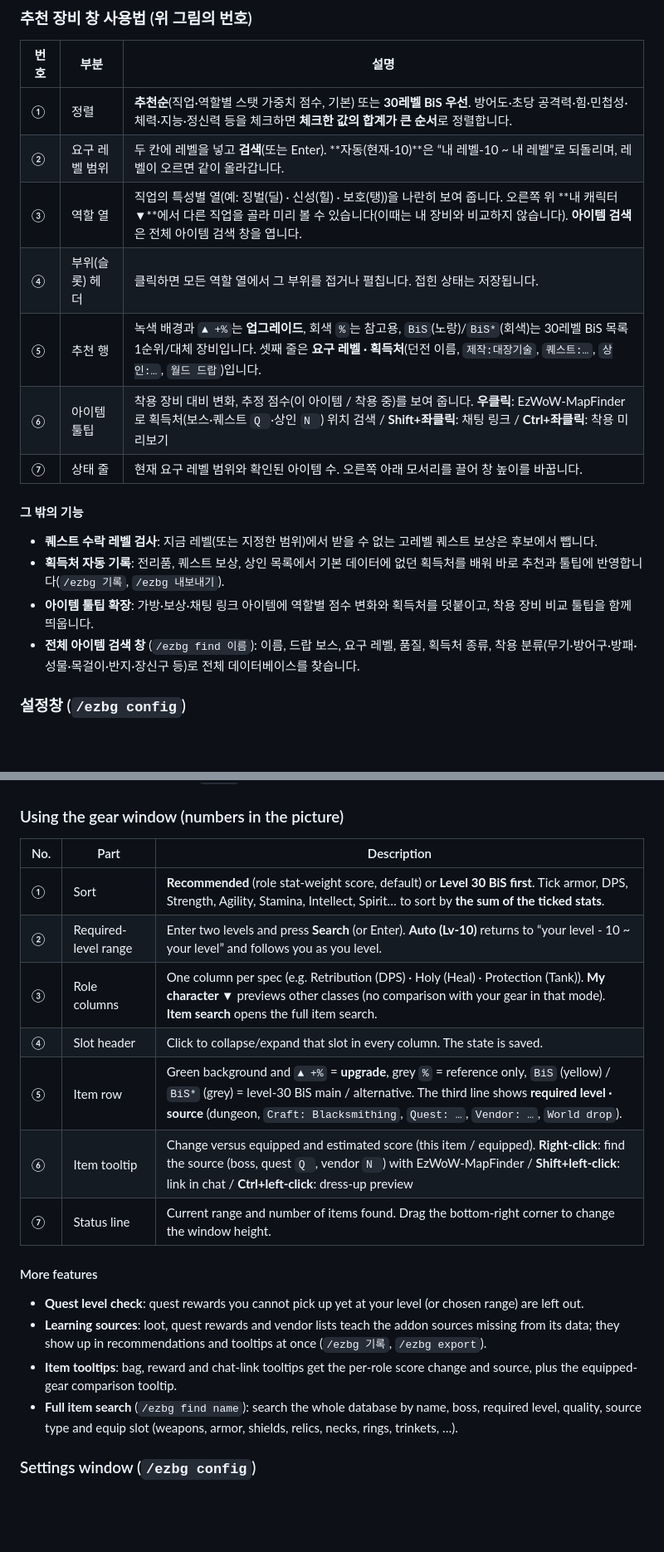
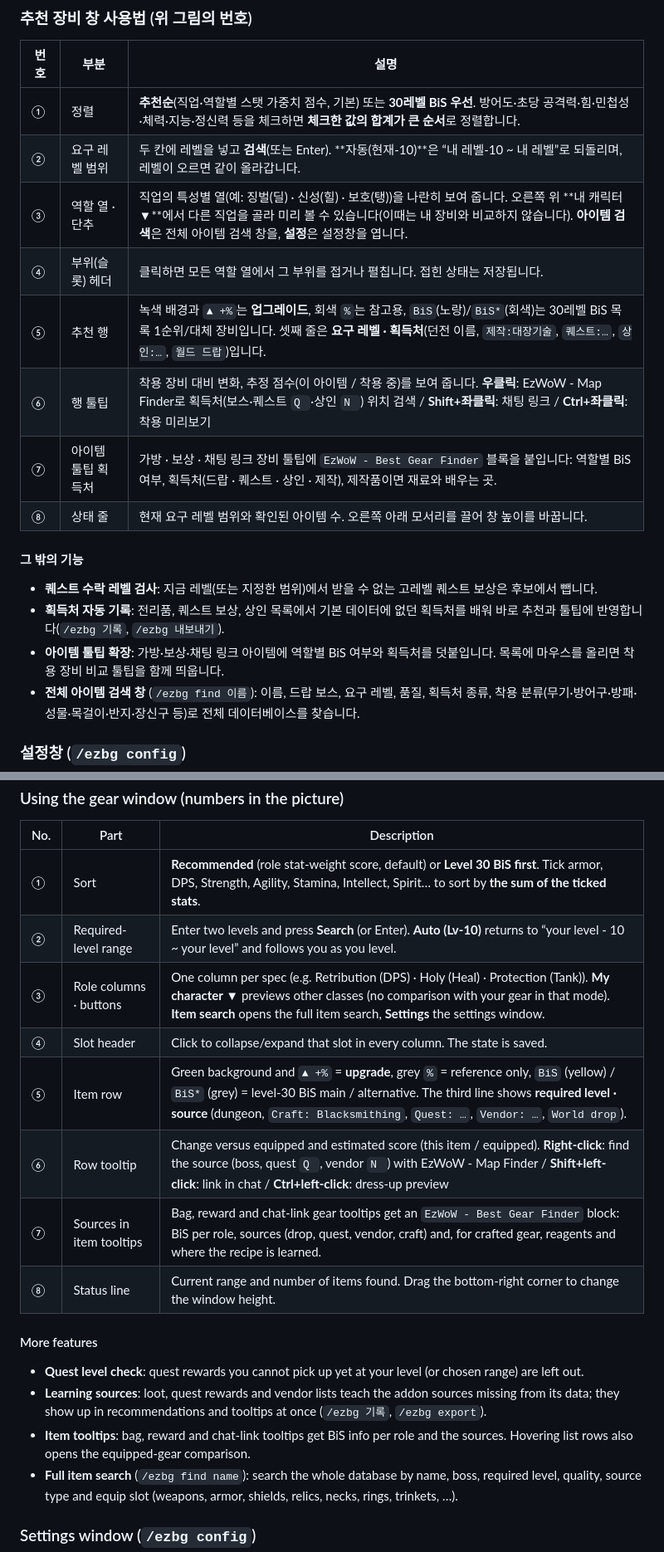
Before and after one commit to qqhrqqhr2/EzWoW-BestGearFinder, a Markdown page: README.md, 2 parts joined by grey strips. Shown at 83% size. Rendered like a GitHub page; blank space fills up the shorter version.

```diff
--- a/README.md
+++ b/README.md
@@ -37,17 +37,18 @@ WoW Forever (`Interface: 16001`) · `/ezbg`
 |---|---|---|
 | ① | 정렬 | **추천순**(직업·역할별 스탯 가중치 점수, 기본) 또는 **30레벨 BiS 우선**. 방어도·초당 공격력·힘·민첩성·체력·지능·정신력 등을 체크하면 **체크한 값의 합계가 큰 순서**로 정렬합니다. |
 | ② | 요구 레벨 범위 | 두 칸에 레벨을 넣고 **검색**(또는 Enter). **자동(현재-10)**은 “내 레벨-10 ~ 내 레벨”로 되돌리며, 레벨이 오르면 같이 올라갑니다. |
-| ③ | 역할 열 | 직업의 특성별 열(예: 징벌(딜) · 신성(힐) · 보호(탱))을 나란히 보여 줍니다. 오른쪽 위 **내 캐릭터 ▼**에서 다른 직업을 골라 미리 볼 수 있습니다(이때는 내 장비와 비교하지 않습니다). **아이템 검색**은 전체 아이템 검색 창을 엽니다. |
+| ③ | 역할 열 · 단추 | 직업의 특성별 열(예: 징벌(딜) · 신성(힐) · 보호(탱))을 나란히 보여 줍니다. 오른쪽 위 **내 캐릭터 ▼**에서 다른 직업을 골라 미리 볼 수 있습니다(이때는 내 장비와 비교하지 않습니다). **아이템 검색**은 전체 아이템 검색 창을, **설정**은 설정창을 엽니다. |
 | ④ | 부위(슬롯) 헤더 | 클릭하면 모든 역할 열에서 그 부위를 접거나 펼칩니다. 접힌 상태는 저장됩니다. |
 | ⑤ | 추천 행 | 녹색 배경과 `▲ +%`는 **업그레이드**, 회색 `%`는 참고용, `BiS`(노랑)/`BiS*`(회색)는 30레벨 BiS 목록 1순위/대체 장비입니다. 셋째 줄은 **요구 레벨 · 획득처**(던전 이름, `제작:대장기술`, `퀘스트:…`, `상인:…`, `월드 드랍`)입니다. |
-| ⑥ | 아이템 툴팁 | 착용 장비 대비 변화, 추정 점수(이 아이템 / 착용 중)를 보여 줍니다. **우클릭**: EzWoW-MapFinder로 획득처(보스·퀘스트 `Q `·상인 `N `) 위치 검색 / **Shift+좌클릭**: 채팅 링크 / **Ctrl+좌클릭**: 착용 미리보기 |
-| ⑦ | 상태 줄 | 현재 요구 레벨 범위와 확인된 아이템 수. 오른쪽 아래 모서리를 끌어 창 높이를 바꿉니다. |
+| ⑥ | 행 툴팁 | 착용 장비 대비 변화, 추정 점수(이 아이템 / 착용 중)를 보여 줍니다. **우클릭**: EzWoW - Map Finder로 획득처(보스·퀘스트 `Q `·상인 `N `) 위치 검색 / **Shift+좌클릭**: 채팅 링크 / **Ctrl+좌클릭**: 착용 미리보기 |
+| ⑦ | 아이템 툴팁 획득처 | 가방 · 보상 · 채팅 링크 장비 툴팁에 `EzWoW - Best Gear Finder` 블록을 붙입니다: 역할별 BiS 여부, 획득처(드랍 · 퀘스트 · 상인 · 제작), 제작품이면 재료와 배우는 곳. |
+| ⑧ | 상태 줄 | 현재 요구 레벨 범위와 확인된 아이템 수. 오른쪽 아래 모서리를 끌어 창 높이를 바꿉니다. |
 
 #### 그 밖의 기능
 
 - **퀘스트 수락 레벨 검사**: 지금 레벨(또는 지정한 범위)에서 받을 수 없는 고레벨 퀘스트 보상은 후보에서 뺍니다.
 - **획득처 자동 기록**: 전리품, 퀘스트 보상, 상인 목록에서 기본 데이터에 없던 획득처를 배워 바로 추천과 툴팁에 반영합니다(`/ezbg 기록`, `/ezbg 내보내기`).
-- **아이템 툴팁 확장**: 가방·보상·채팅 링크 아이템에 역할별 점수 변화와 획득처를 덧붙이고, 착용 장비 비교 툴팁을 함께 띄웁니다.
+- **아이템 툴팁 확장**: 가방·보상·채팅 링크 아이템에 역할별 BiS 여부와 획득처를 덧붙입니다. 목록에 마우스를 올리면 착용 장비 비교 툴팁을 함께 띄웁니다.
 - **전체 아이템 검색 창** (`/ezbg find 이름`): 이름, 드랍 보스, 요구 레벨, 품질, 획득처 종류, 착용 분류(무기·방어구·방패·성물·목걸이·반지·장신구 등)로 전체 데이터베이스를 찾습니다.
 
 ### 설정창 (`/ezbg config`)
@@ -131,17 +137,18 @@ Best Gear Finder shows the **best gear you can wear right now** for your class a
 |---|---|---|
 | ① | Sort | **Recommended** (role stat-weight score, default) or **Level 30 BiS first**. Tick armor, DPS, Strength, Agility, Stamina, Intellect, Spirit… to sort by **the sum of the ticked stats**. |
 | ② | Required-level range | Enter two levels and press **Search** (or Enter). **Auto (Lv-10)** returns to “your level - 10 ~ your level” and follows you as you level. |
-| ③ | Role columns | One column per spec (e.g. Retribution (DPS) · Holy (Heal) · Protection (Tank)). **My character ▼** previews other classes (no comparison with your gear in that mode). **Item search** opens the full item search. |
+| ③ | Role columns · buttons | One column per spec (e.g. Retribution (DPS) · Holy (Heal) · Protection (Tank)). **My character ▼** previews other classes (no comparison with your gear in that mode). **Item search** opens the full item search, **Settings** the settings window. |
 | ④ | Slot header | Click to collapse/expand that slot in every column. The state is saved. |
 | ⑤ | Item row | Green background and `▲ +%` = **upgrade**, grey `%` = reference only, `BiS` (yellow) / `BiS*` (grey) = level-30 BiS main / alternative. The third line shows **required level · source** (dungeon, `Craft: Blacksmithing`, `Quest: …`, `Vendor: …`, `World drop`). |
-| ⑥ | Item tooltip | Change versus equipped and estimated score (this item / equipped). **Right-click**: find the source (boss, quest `Q `, vendor `N `) with EzWoW-MapFinder / **Shift+left-click**: link in chat / **Ctrl+left-click**: dress-up preview |
-| ⑦ | Status line | Current range and number of items found. Drag the bottom-right corner to change the window height. |
+| ⑥ | Row tooltip | Change versus equipped and estimated score (this item / equipped). **Right-click**: find the source (boss, quest `Q `, vendor `N `) with EzWoW - Map Finder / **Shift+left-click**: link in chat / **Ctrl+left-click**: dress-up preview |
+| ⑦ | Sources in item tooltips | Bag, reward and chat-link gear tooltips get an `EzWoW - Best Gear Finder` block: BiS per role, sources (drop, quest, vendor, craft) and, for crafted gear, reagents and where the recipe is learned. |
+| ⑧ | Status line | Current range and number of items found. Drag the bottom-right corner to change the window height. |
 
 #### More features
 
 - **Quest level check**: quest rewards you cannot pick up yet at your level (or chosen range) are left out.
 - **Learning sources**: loot, quest rewards and vendor lists teach the addon sources missing from its data; they show up in recommendations and tooltips at once (`/ezbg 기록`, `/ezbg export`).
-- **Item tooltips**: bag, reward and chat-link tooltips get the per-role score change and source, plus the equipped-gear comparison tooltip.
+- **Item tooltips**: bag, reward and chat-link tooltips get BiS info per role and the sources. Hovering list rows also opens the equipped-gear comparison.
 - **Full item search** (`/ezbg find name`): search the whole database by name, boss, required level, quality, source type and equip slot (weapons, armor, shields, relics, necks, rings, trinkets, …).
 
 ### Settings window (`/ezbg config`)
```
Also changed, not shown: other parts of README.md (+16 -6 lines), docs/curseforge_description.md (added, +93 -0 lines), docs/images/settings_en.png, docs/images/settings_ko.png, docs/images/ui_en.png, docs/images/ui_ko.png, 6 other files.
